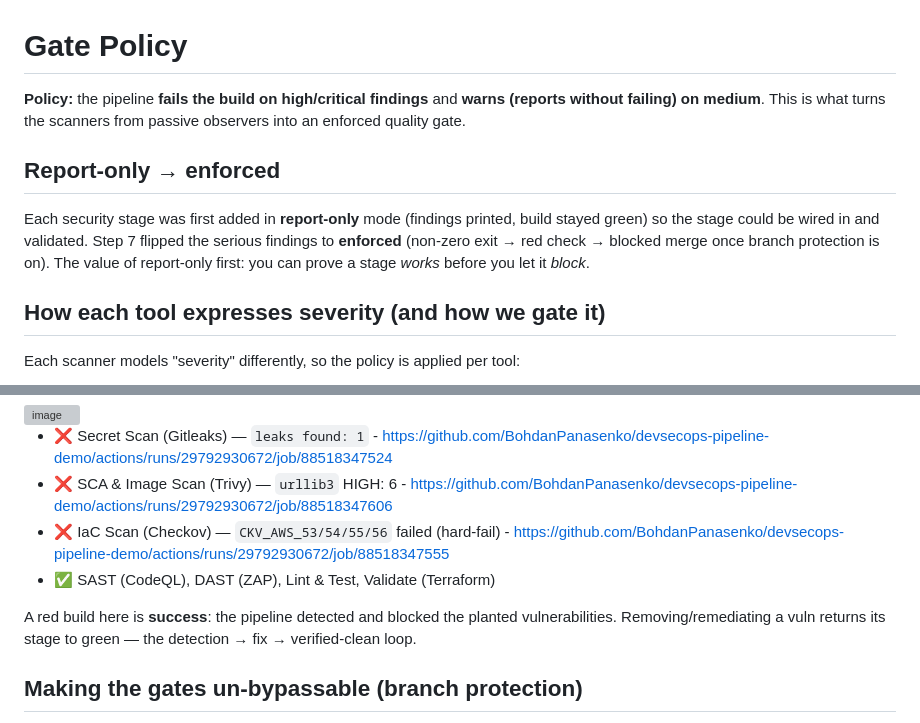
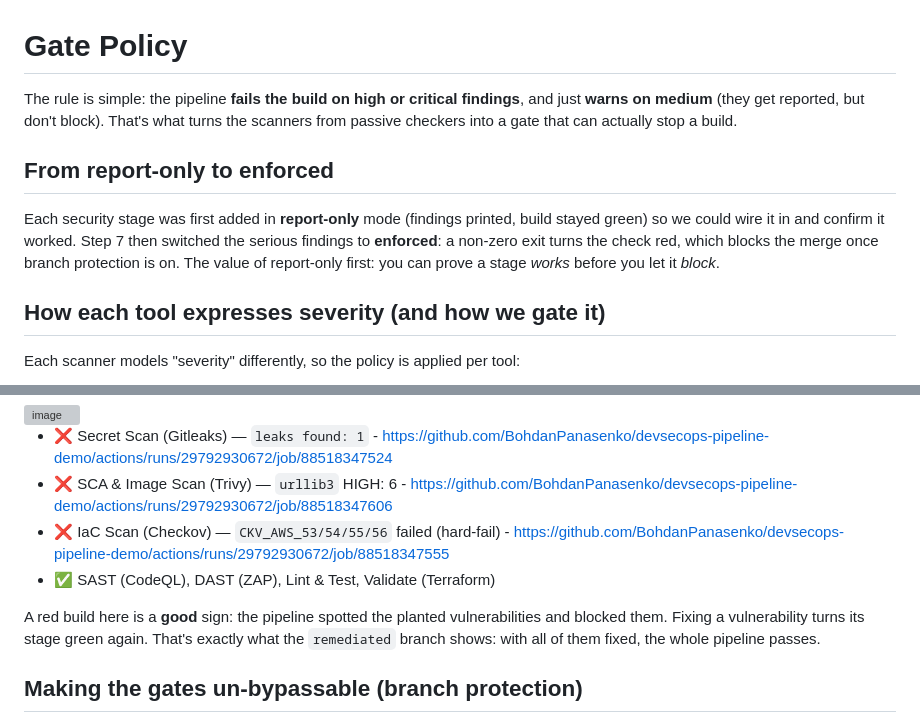
Before and after one commit to BohdanPanasenko/devsecops-pipeline-demo, a Markdown page: GATE_POLICY.md, 2 parts joined by grey strips. Rendered like a GitHub page; grey boxes are pictures that could not be loaded.

Commit message:
docs: fixed branch mentions in other .md files

```diff
--- a/GATE_POLICY.md
+++ b/GATE_POLICY.md
@@ -1,15 +1,15 @@
 # Gate Policy
 
-**Policy:** the pipeline **fails the build on high/critical findings** and **warns
-(reports without failing) on medium**. This is what turns the scanners from passive
-observers into an enforced quality gate.
+The rule is simple: the pipeline **fails the build on high or critical findings**, and
+just **warns on medium** (they get reported, but don't block). That's what turns the
+scanners from passive checkers into a gate that can actually stop a build.
 
-## Report-only → enforced
+## From report-only to enforced
 
 Each security stage was first added in **report-only** mode (findings printed, build
-stayed green) so the stage could be wired in and validated. Step 7 flipped the
-serious findings to **enforced** (non-zero exit → red check → blocked merge once
-branch protection is on). The value of report-only first: you can prove a stage
+stayed green) so we could wire it in and confirm it worked. Step 7 then switched the
+serious findings to **enforced**: a non-zero exit turns the check red, which blocks
+the merge once branch protection is on. The value of report-only first: you can prove a stage
 *works* before you let it *block*.
 
 ## How each tool expresses severity (and how we gate it)
@@ -45,9 +45,9 @@ https://github.com/BohdanPanasenko/devsecops-pipeline-demo/actions/runs/29792930
 - ❌ IaC Scan (Checkov) — `CKV_AWS_53/54/55/56` failed (hard-fail) - https://github.com/BohdanPanasenko/devsecops-pipeline-demo/actions/runs/29792930672/job/88518347555
 - ✅ SAST (CodeQL), DAST (ZAP), Lint & Test, Validate (Terraform)
 
-A red build here is **success**: the pipeline detected and blocked the planted
-vulnerabilities. Removing/remediating a vuln returns its stage to green — the
-detection → fix → verified-clean loop.
+A red build here is a **good** sign: the pipeline spotted the planted vulnerabilities
+and blocked them. Fixing a vulnerability turns its stage green again. That's exactly
+what the `remediated` branch shows: with all of them fixed, the whole pipeline passes.
 
 ## Making the gates un-bypassable (branch protection)
 
```
Also changed, not shown: SEEDED_VULNS.md (+6 -4 lines).
